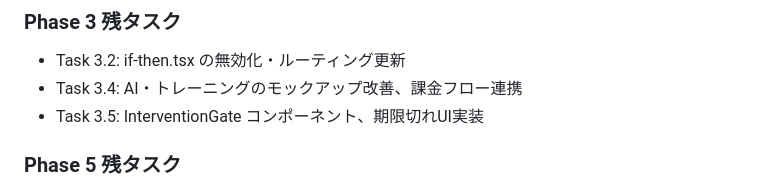
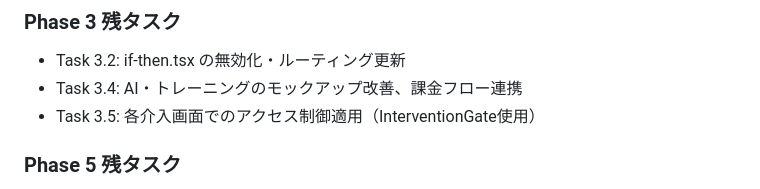
Before and after one commit to WebAppAI0410/stopshorts, a Markdown page: docs/CLOUD_AGENT_PROMPTS.md, the part around the change. GitHub-like rendering.

Commit message:
docs: update task progress for InterventionGate implementation
- Mark InterventionGate component as completed in tasks.md
- Mark ExpiredSubscriptionScreen as completed
- Update Phase 3 remaining tasks in CLOUD_AGENT_PROMPTS.md

```diff
--- a/docs/CLOUD_AGENT_PROMPTS.md
+++ b/docs/CLOUD_AGENT_PROMPTS.md
@@ -46,7 +46,7 @@ Requirements → Design → Tasks → Implementation → Review
 ### Phase 3 残タスク
 - Task 3.2: if-then.tsx の無効化・ルーティング更新
 - Task 3.4: AI・トレーニングのモックアップ改善、課金フロー連携
-- Task 3.5: InterventionGate コンポーネント、期限切れUI実装
+- Task 3.5: 各介入画面でのアクセス制御適用（InterventionGate使用）
 
 ### Phase 5 残タスク
 - Task 5.2: ExecuTorch/Gemma統合（ネイティブモジュール必要）
```
Also changed, not shown: 1 other file.
